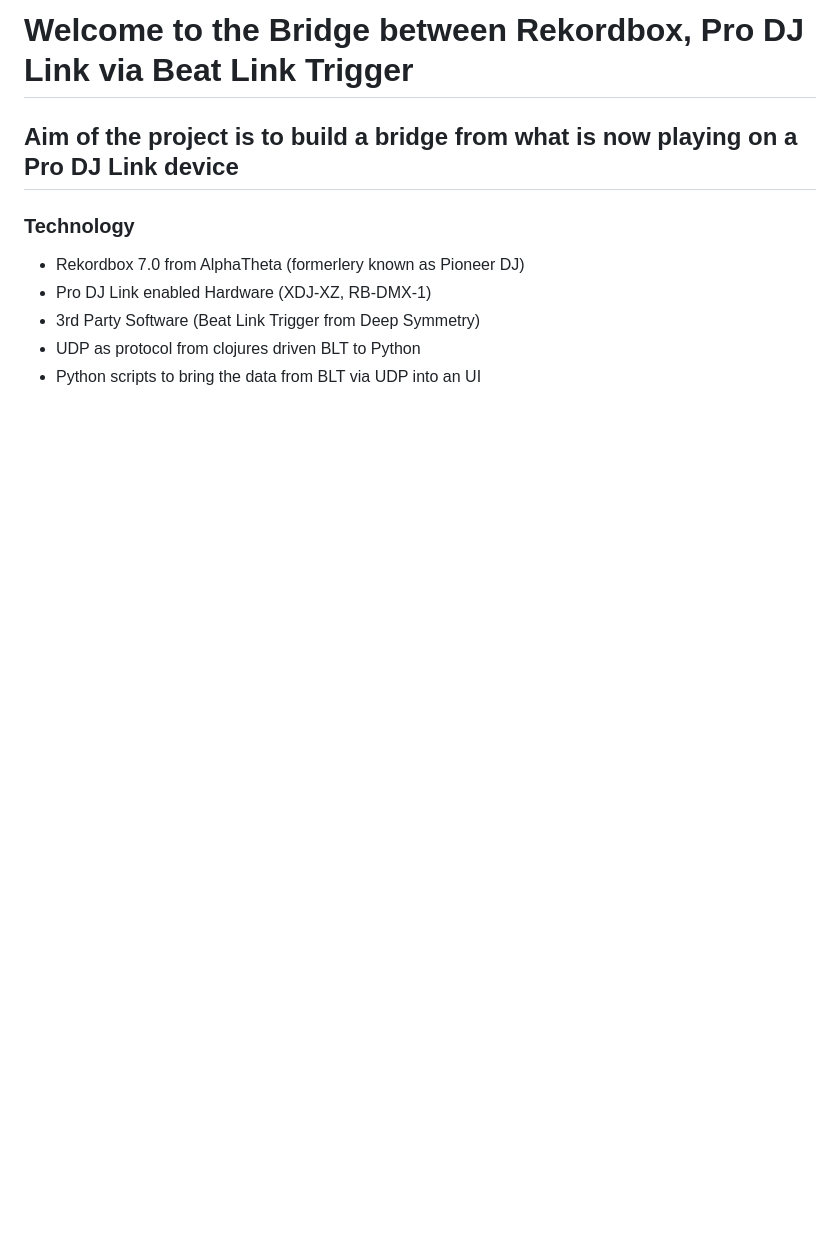
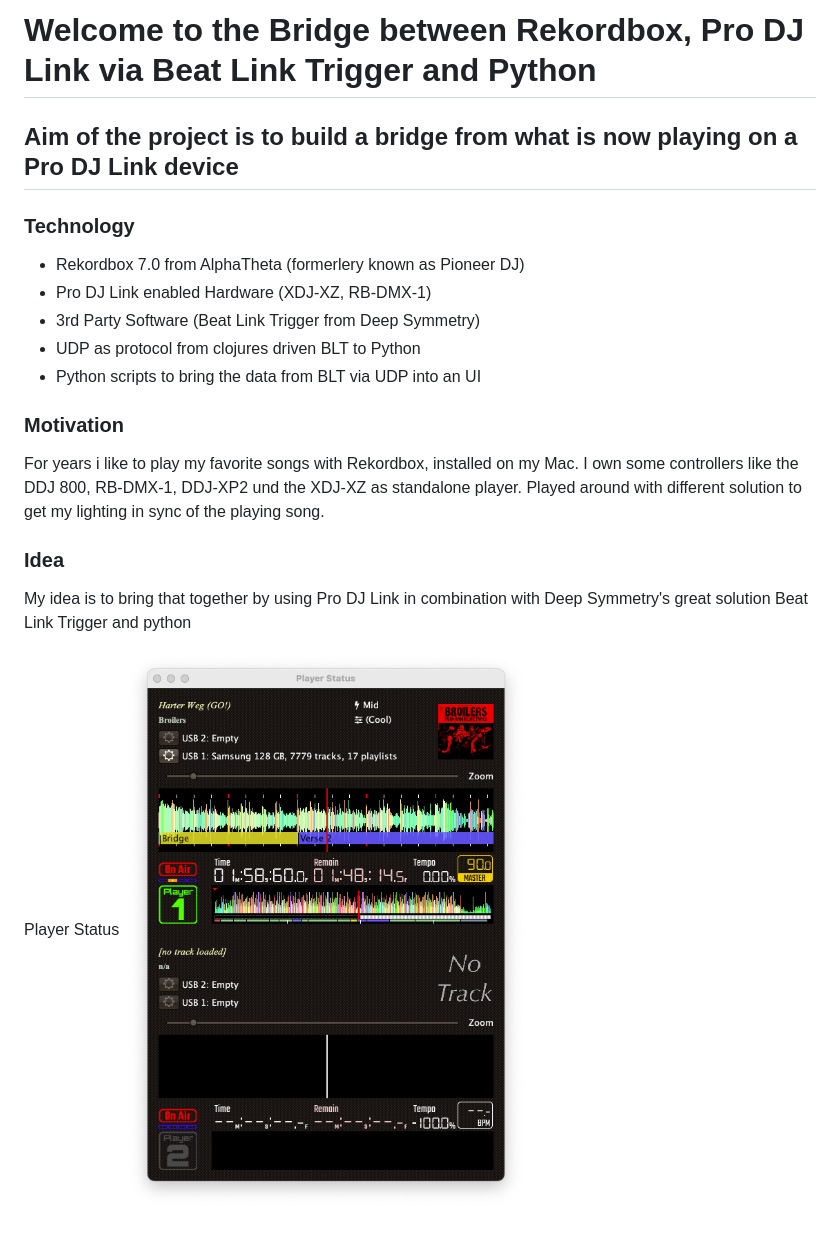
Before and after one commit to hfanieng/nowplaying_rb_blt_udp, a Markdown page: readme.md, the part around the change. GitHub-like rendering; pictures changed too: img/played_displayed_via_blt.png (added); blank space fills up the shorter version.

```diff
--- a/readme.md
+++ b/readme.md
@@ -1,4 +1,4 @@
-# Welcome to the Bridge between Rekordbox, Pro DJ Link via Beat Link Trigger
+# Welcome to the Bridge between Rekordbox, Pro DJ Link via Beat Link Trigger and Python
 
 ## Aim of the project is to build a bridge from what is now playing on a Pro DJ Link device
 
@@ -9,3 +9,18 @@
 - 3rd Party Software (Beat Link Trigger from Deep Symmetry)
 - UDP as protocol from clojures driven BLT to Python
 - Python scripts to bring the data from BLT via UDP into an UI
+
+### Motivation
+
+For years i like to play my favorite songs with Rekordbox, installed on my Mac.
+I own some controllers like the DDJ 800, RB-DMX-1, DDJ-XP2 und the XDJ-XZ as standalone player.
+Played around with different solution to get my lighting in sync of the playing song.
+
+### Idea
+
+My idea is to bring that together by using Pro DJ Link in combination with Deep Symmetry's
+great solution Beat Link Trigger and python
+
+Player Status ![Player Status][id]
+
+[id]: img/played_displayed_via_blt.png
```
